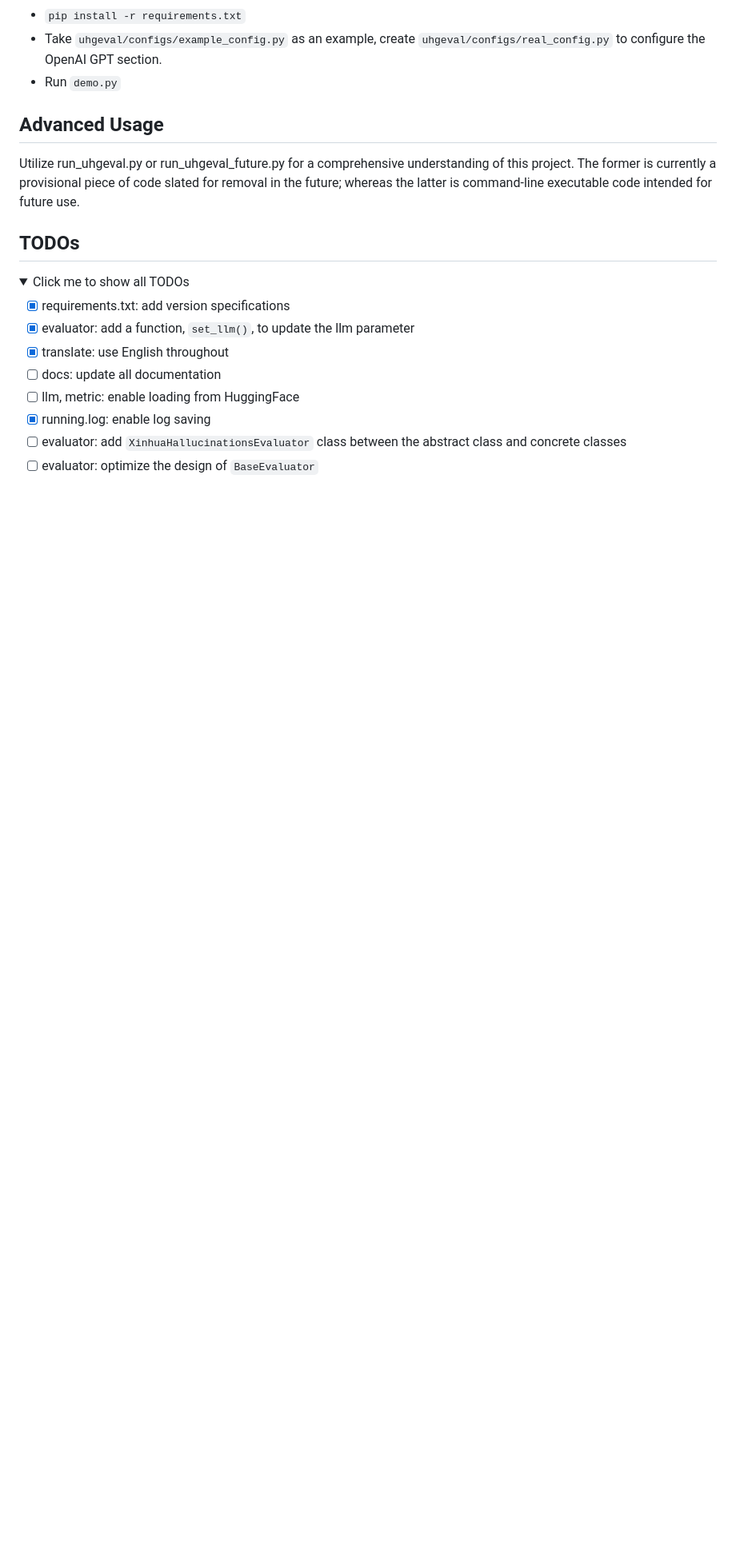
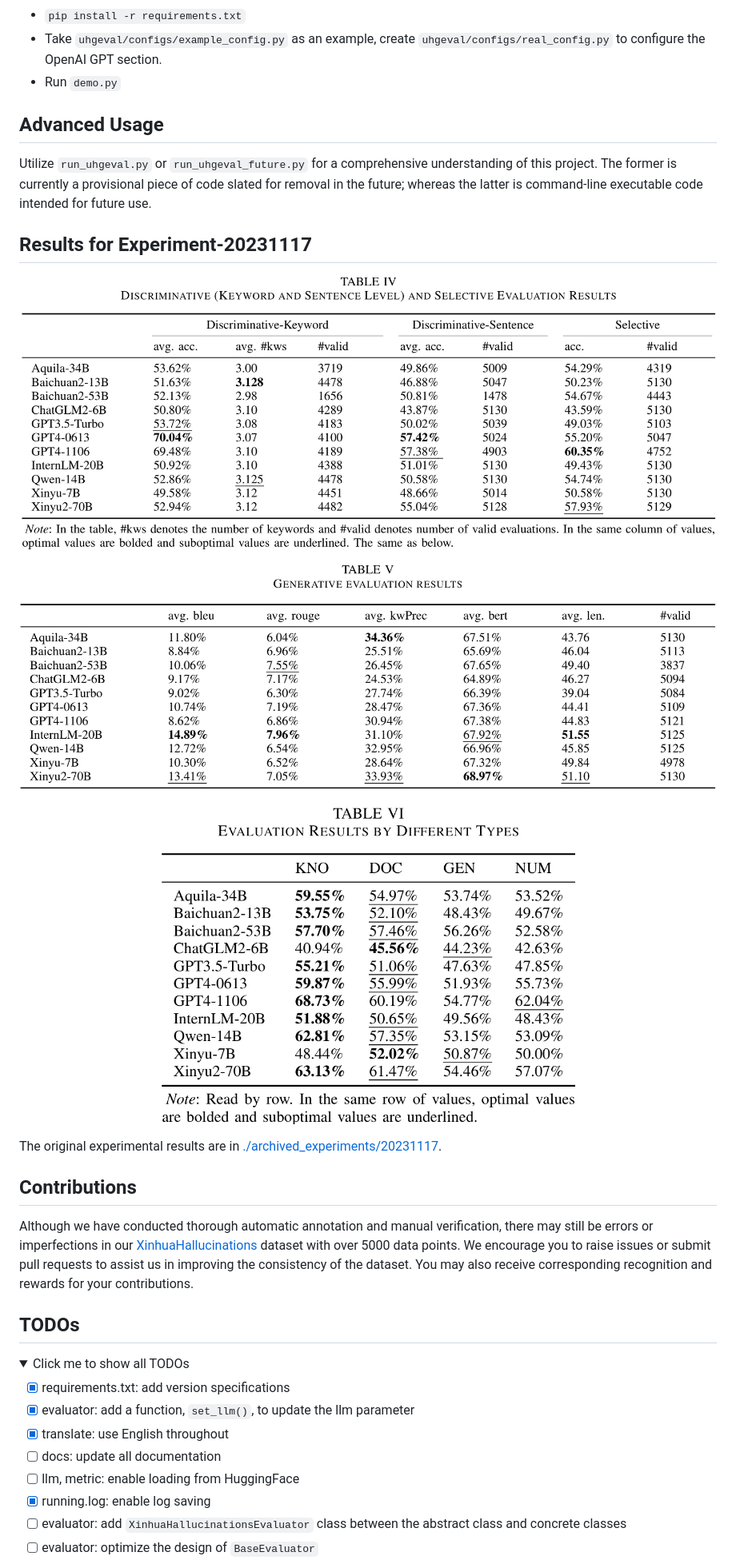
Before and after one commit to IAAR-Shanghai/UHGEval, a Markdown page: README.md, the part around the change printed below. Shown: that part at 80% size. GitHub-like rendering; pictures changed too: assets/by_type.png (added), assets/discri_and_sel.png (added), assets/gen.png (added); folded sections open; blank space fills up the shorter version.

```diff
--- a/README.md
+++ b/README.md
@@ -20,7 +27,21 @@ Get started quickly with a 20-line demo program.
 
 ## Advanced Usage
 
-Utilize run_uhgeval.py or run_uhgeval_future.py for a comprehensive understanding of this project. The former is currently a provisional piece of code slated for removal in the future; whereas the latter is command-line executable code intended for future use.
+Utilize `run_uhgeval.py` or `run_uhgeval_future.py` for a comprehensive understanding of this project. The former is currently a provisional piece of code slated for removal in the future; whereas the latter is command-line executable code intended for future use.
+
+## Results for Experiment-20231117
+
+<p align="center"><img src="./assets/discri_and_sel.png" alt=""></p>
+
+<p align="center"><img src="./assets/gen.png" alt=""></p>
+
+<p align="center"><img src="./assets/by_type.png" alt="" width="60%"></p>
+
+The original experimental results are in [./archived_experiments/20231117](./archived_experiments/20231117).
+
+## Contributions
+
+Although we have conducted thorough automatic annotation and manual verification, there may still be errors or imperfections in our [XinhuaHallucinations](./data/Xinhua/XinhuaHallucinations.json) dataset with over 5000 data points. We encourage you to raise issues or submit pull requests to assist us in improving the consistency of the dataset. You may also receive corresponding recognition and rewards for your contributions.
 
 ## TODOs
 
```
Also changed, not shown: other parts of README.md (+15 -7 lines), README.zh_CN.md (+27 -5 lines), 4 other files.
